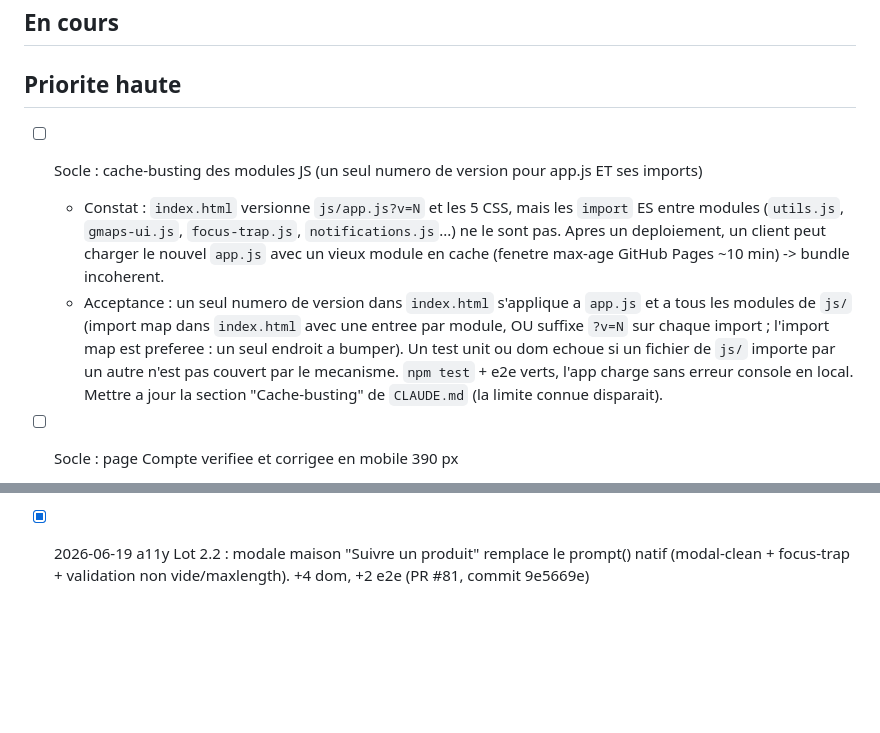
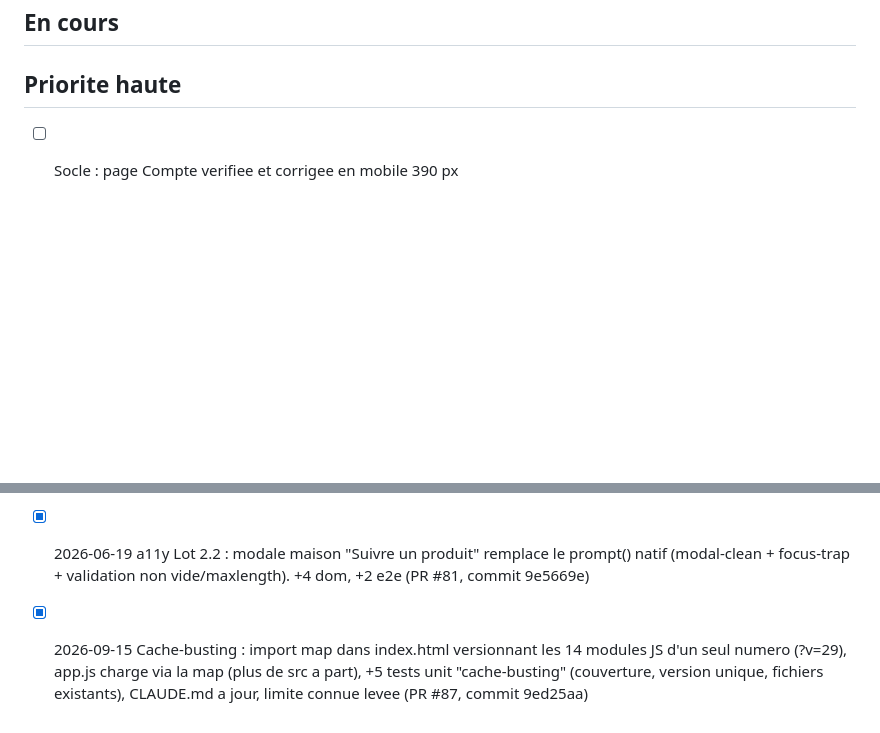
Before and after one commit to SKenea/DistriMatch, a Markdown page: BACKLOG.md, 2 parts joined by grey strips. Drawn GitHub-style; blank space fills up the shorter version.

Commit message:
chore(backlog): cache-busting import map fait (PR #87)
Co-Authored-By: Claude Fable 5.1 <noreply@anthropic.com>

```diff
--- a/BACKLOG.md
+++ b/BACKLOG.md
@@ -13,20 +13,6 @@
 
 <!-- Lot 1 (2026-09-14) : socle + premiere brique de la strategie. Front seul,
      aucune migration Supabase, executable en autonomie. -->
-
-- [ ] Socle : cache-busting des modules JS (un seul numero de version pour app.js ET ses imports)
-  - Constat : `index.html` versionne `js/app.js?v=N` et les 5 CSS, mais les `import`
-    ES entre modules (`utils.js`, `gmaps-ui.js`, `focus-trap.js`, `notifications.js`...)
-    ne le sont pas. Apres un deploiement, un client peut charger le nouvel `app.js`
-    avec un vieux module en cache (fenetre max-age GitHub Pages ~10 min) -> bundle
-    incoherent.
-  - Acceptance : un seul numero de version dans `index.html` s'applique a `app.js`
-    et a tous les modules de `js/` (import map dans `index.html` avec une entree par
-    module, OU suffixe `?v=N` sur chaque import ; l'import map est preferee : un seul
-    endroit a bumper). Un test unit ou dom echoue si un fichier de `js/` importe par
-    un autre n'est pas couvert par le mecanisme. `npm test` + e2e verts, l'app charge
-    sans erreur console en local. Mettre a jour la section "Cache-busting" de
-    `CLAUDE.md` (la limite connue disparait).
 
 - [ ] Socle : page Compte verifiee et corrigee en mobile 390 px
   - Constat : la refonte de la page Compte (PR #84) n'a ete validee qu'en 1280 px
@@ -223,3 +209,4 @@
 - [x] 2026-06-19 Fix resilience : init resiliente quand Supabase est injoignable (DNS/offline/pause free-tier). Les enrichissements non critiques (photos, signalements) passent en fire-and-forget pour ne plus geler l'UI (carte + listeners). Bonus : playwright.config en headless par defaut. e2e 41->57 (PR #79, commit 47a2eb6)
 - [x] 2026-06-19 a11y Lot 2.1 : focus-trap + semantique dialog sur les 5 modales (fiche, chat, signalement, auth, "Connexion requise"). Nouveau js/focus-trap.js (focus piege, Echap, retour focus, [autofocus], modales imbriquees). +5 dom, +2 e2e (PR #80, commit 99b3924)
 - [x] 2026-06-19 a11y Lot 2.2 : modale maison "Suivre un produit" remplace le prompt() natif (modal-clean + focus-trap + validation non vide/maxlength). +4 dom, +2 e2e (PR #81, commit 9e5669e)
+- [x] 2026-09-15 Cache-busting : import map dans index.html versionnant les 14 modules JS d'un seul numero (?v=29), app.js charge via la map (plus de src a part), +5 tests unit "cache-busting" (couverture, version unique, fichiers existants), CLAUDE.md a jour, limite connue levee (PR #87, commit 9ed25aa)
```
